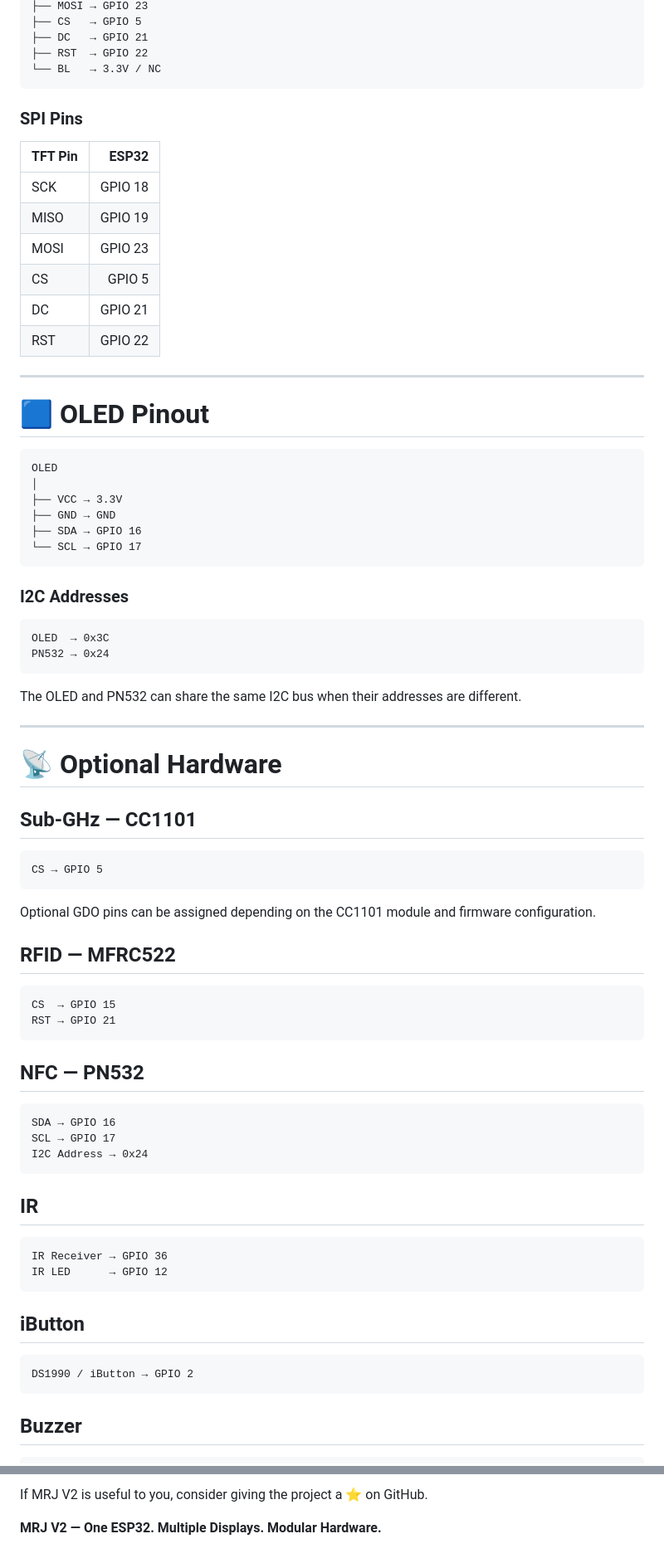
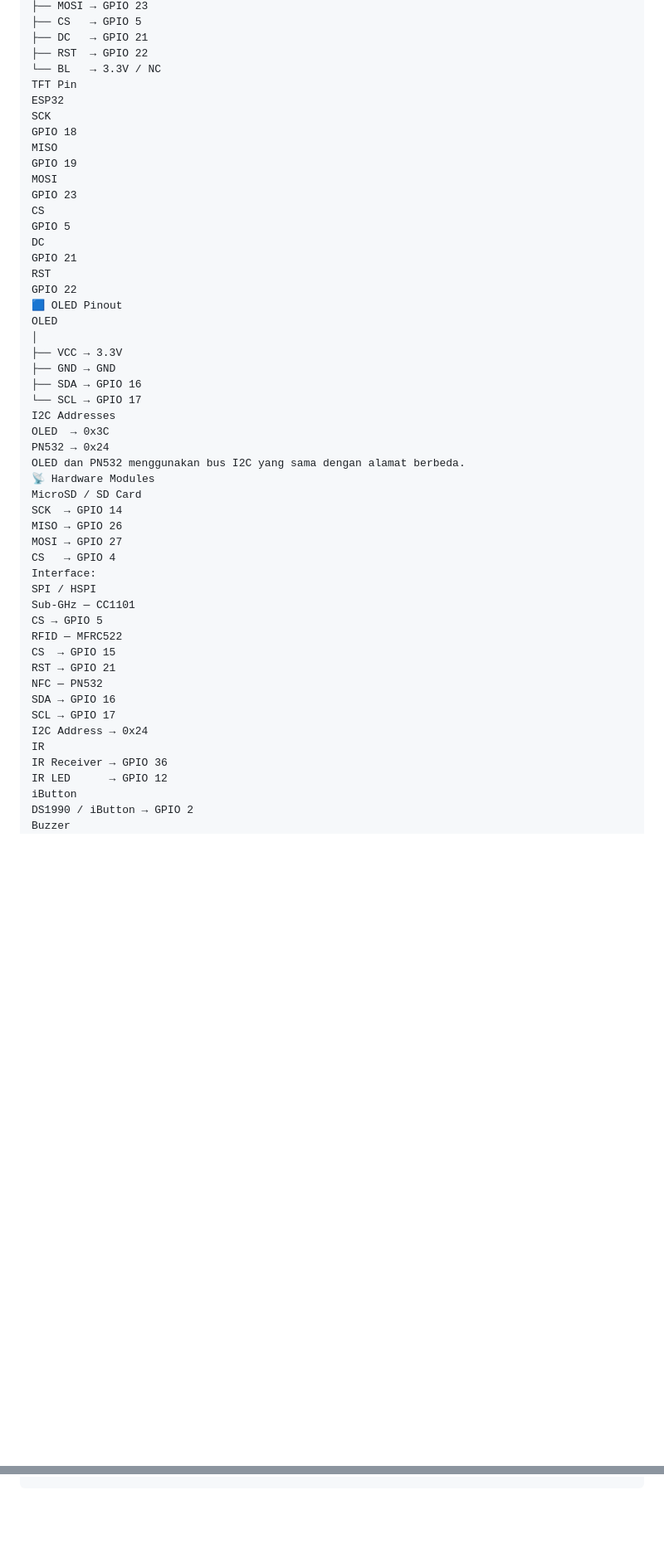
Before and after one commit to Pseudonim658/MRJ-V2, a Markdown page: README.md, 2 parts joined by grey strips. Shown at 83% size. Rendered like a GitHub page; blank space fills up the shorter version.

````diff
--- a/README.md
+++ b/README.md
@@ -100,82 +155,52 @@ TFT
 ├── DC   → GPIO 21
 ├── RST  → GPIO 22
 └── BL   → 3.3V / NC
-```
-
-### SPI Pins
-
-| TFT Pin | ESP32 |
-|---|---:|
-| SCK | GPIO 18 |
-| MISO | GPIO 19 |
-| MOSI | GPIO 23 |
-| CS | GPIO 5 |
-| DC | GPIO 21 |
-| RST | GPIO 22 |
-
----
-
-# 🟦 OLED Pinout
-
-```text
+TFT Pin
+ESP32
+SCK
+GPIO 18
+MISO
+GPIO 19
+MOSI
+GPIO 23
+CS
+GPIO 5
+DC
+GPIO 21
+RST
+GPIO 22
+🟦 OLED Pinout
 OLED
 │
 ├── VCC → 3.3V
 ├── GND → GND
 ├── SDA → GPIO 16
 └── SCL → GPIO 17
-```
-
-### I2C Addresses
-
-```text
+I2C Addresses
 OLED  → 0x3C
 PN532 → 0x24
-```
-
-The OLED and PN532 can share the same I2C bus when their addresses are different.
-
----
-
-# 📡 Optional Hardware
-
-## Sub-GHz — CC1101
-
-```text
+OLED dan PN532 menggunakan bus I2C yang sama dengan alamat berbeda.
+📡 Hardware Modules
+MicroSD / SD Card
+SCK  → GPIO 14
+MISO → GPIO 26
+MOSI → GPIO 27
+CS   → GPIO 4
+Interface:
+SPI / HSPI
+Sub-GHz — CC1101
 CS → GPIO 5
-```
-
-Optional GDO pins can be assigned depending on the CC1101 module and firmware configuration.
-
-## RFID — MFRC522
-
-```text
+RFID — MFRC522
 CS  → GPIO 15
 RST → GPIO 21
-```
-
-## NFC — PN532
-
-```text
+NFC — PN532
 SDA → GPIO 16
 SCL → GPIO 17
 I2C Address → 0x24
-```
-
-## IR
-
-```text
+IR
 IR Receiver → GPIO 36
 IR LED      → GPIO 12
-```
-
-## iButton
-
-```text
+iButton
 DS1990 / iButton → GPIO 2
-```
-
-## Buzzer
-
-```text
+Buzzer
 Buzzer → GPIO 13
@@ -551,3 +428,0 @@ MRJ V2
-If MRJ V2 is useful to you, consider giving the project a ⭐ on GitHub.
-
-**MRJ V2 — One ESP32. Multiple Displays. Modular Hardware.**
````
Also changed, not shown: other parts of README.md (+182 -274 lines).
